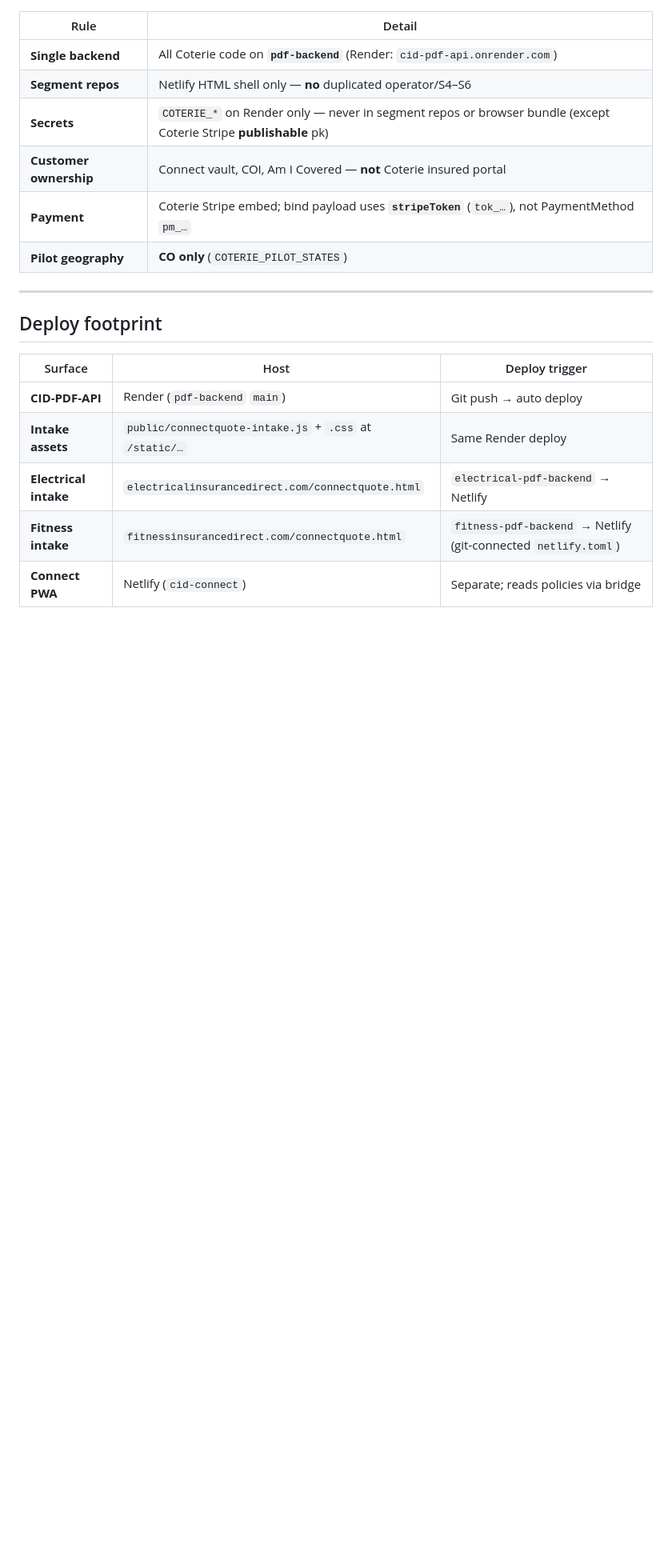
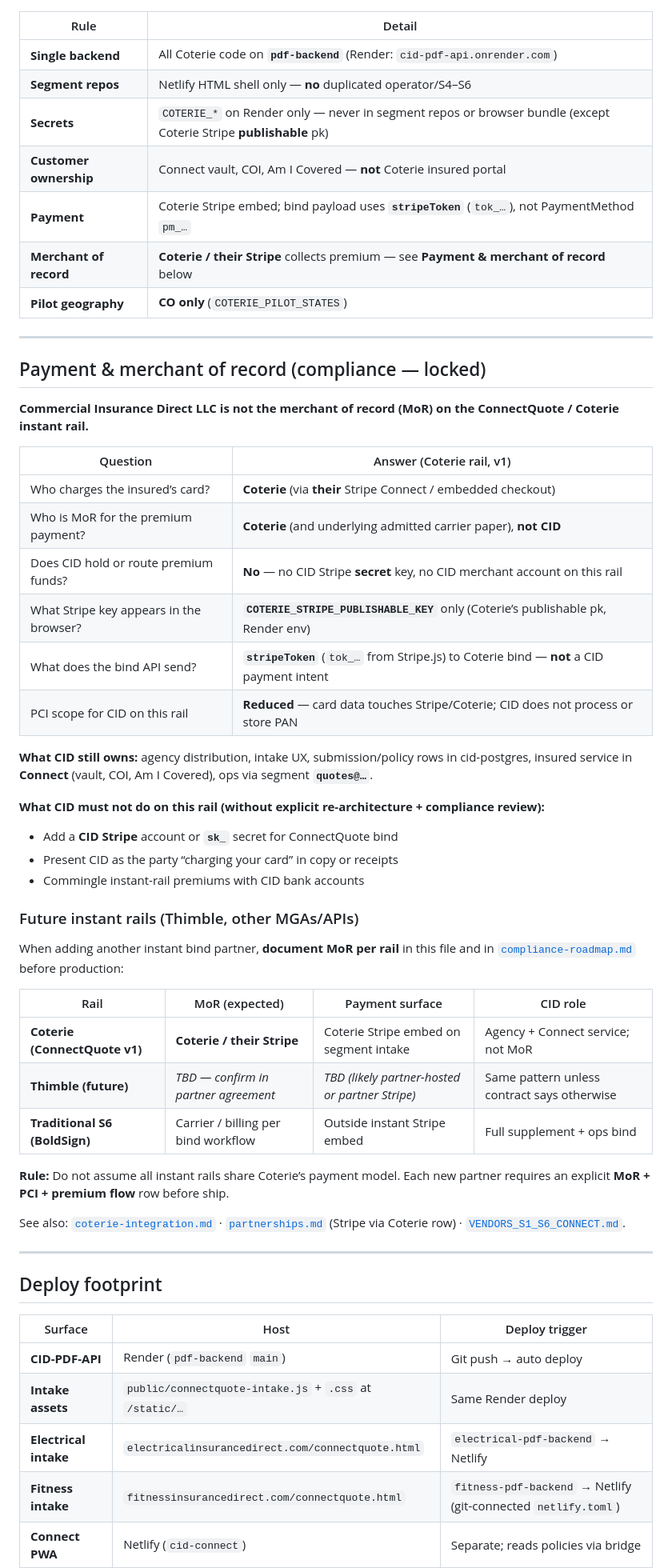
Before and after one commit to G-Love53/pdf-backend, a Markdown page: docs/connectquote-shipped-2026-06.md, the part around one of its changes. Shown at 80% size. Rendered like a GitHub page; blank space fills up the shorter version.

Commit message:
docs(connectquote): explicit CID-not-MoR and future-rail payment compliance
Document Coterie/Stripe merchant-of-record boundaries and a per-rail template for Thimble and other instant bind partners.

Co-authored-by: Cursor <cursoragent@cursor.com>

```diff
--- a/docs/connectquote-shipped-2026-06.md
+++ b/docs/connectquote-shipped-2026-06.md
@@ -32,7 +32,45 @@ Campaign URL prefill → segment Netlify connectquote.html
 | **Secrets** | `COTERIE_*` on Render only — never in segment repos or browser bundle (except Coterie Stripe **publishable** pk) |
 | **Customer ownership** | Connect vault, COI, Am I Covered — **not** Coterie insured portal |
 | **Payment** | Coterie Stripe embed; bind payload uses **`stripeToken`** (`tok_…`), not PaymentMethod `pm_…` |
+| **Merchant of record** | **Coterie / their Stripe** collects premium — see **Payment & merchant of record** below |
 | **Pilot geography** | **CO only** (`COTERIE_PILOT_STATES`) |
+
+---
+
+## Payment & merchant of record (compliance — locked)
+
+**Commercial Insurance Direct LLC is not the merchant of record (MoR) on the ConnectQuote / Coterie instant rail.**
+
+| Question | Answer (Coterie rail, v1) |
+|----------|---------------------------|
+| Who charges the insured’s card? | **Coterie** (via **their** Stripe Connect / embedded checkout) |
+| Who is MoR for the premium payment? | **Coterie** (and underlying admitted carrier paper), **not CID** |
+| Does CID hold or route premium funds? | **No** — no CID Stripe **secret** key, no CID merchant account on this rail |
+| What Stripe key appears in the browser? | **`COTERIE_STRIPE_PUBLISHABLE_KEY`** only (Coterie’s publishable pk, Render env) |
+| What does the bind API send? | **`stripeToken`** (`tok_…` from Stripe.js) to Coterie bind — **not** a CID payment intent |
+| PCI scope for CID on this rail | **Reduced** — card data touches Stripe/Coterie; CID does not process or store PAN |
+
+**What CID still owns:** agency distribution, intake UX, submission/policy rows in cid-postgres, insured service in **Connect** (vault, COI, Am I Covered), ops via segment **`quotes@…`**.
+
+**What CID must not do on this rail (without explicit re-architecture + compliance review):**
+
+- Add a **CID Stripe** account or **`sk_`** secret for ConnectQuote bind
+- Present CID as the party “charging your card” in copy or receipts
+- Commingle instant-rail premiums with CID bank accounts
+
+### Future instant rails (Thimble, other MGAs/APIs)
+
+When adding another instant bind partner, **document MoR per rail** in this file and in [`compliance-roadmap.md`](./compliance-roadmap.md) before production:
+
+| Rail | MoR (expected) | Payment surface | CID role |
+|------|----------------|-----------------|----------|
+| **Coterie (ConnectQuote v1)** | **Coterie / their Stripe** | Coterie Stripe embed on segment intake | Agency + Connect service; not MoR |
+| **Thimble (future)** | _TBD — confirm in partner agreement_ | _TBD (likely partner-hosted or partner Stripe)_ | Same pattern unless contract says otherwise |
+| **Traditional S6 (BoldSign)** | Carrier / billing per bind workflow | Outside instant Stripe embed | Full supplement + ops bind |
+
+**Rule:** Do not assume all instant rails share Coterie’s payment model. Each new partner requires an explicit **MoR + PCI + premium flow** row before ship.
+
+See also: [`coterie-integration.md`](./coterie-integration.md) · [`partnerships.md`](./partnerships.md) (Stripe via Coterie row) · [`VENDORS_S1_S6_CONNECT.md`](./VENDORS_S1_S6_CONNECT.md).
 
 ---
 
```
Also changed, not shown: other parts of docs/connectquote-shipped-2026-06.md (+3 -1 lines).
